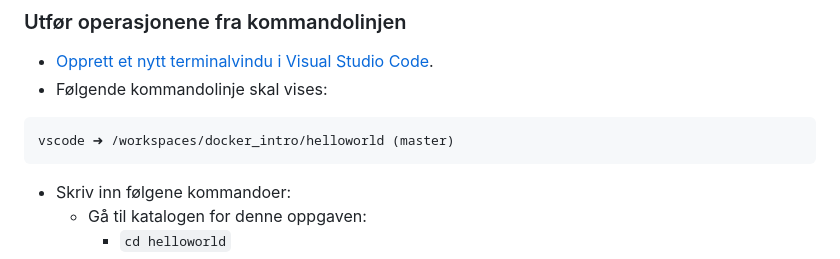
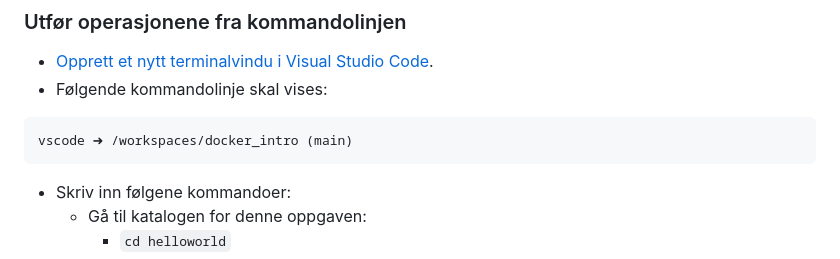
Before and after one commit to NVE/docker_intro, a Markdown page: helloworld/README.md, the part around the change. Drawn GitHub-style.

Commit message:
Rettet directory og branch i eksempel

````diff
--- a/helloworld/README.md
+++ b/helloworld/README.md
@@ -113,7 +113,7 @@ Melding er: Hello NVE
 - Følgende kommandolinje skal vises:
 
 ```bash
-vscode ➜ /workspaces/docker_intro/helloworld (master)
+vscode ➜ /workspaces/docker_intro (main)
 ```
 
 - Skriv inn følgene kommandoer:
````
